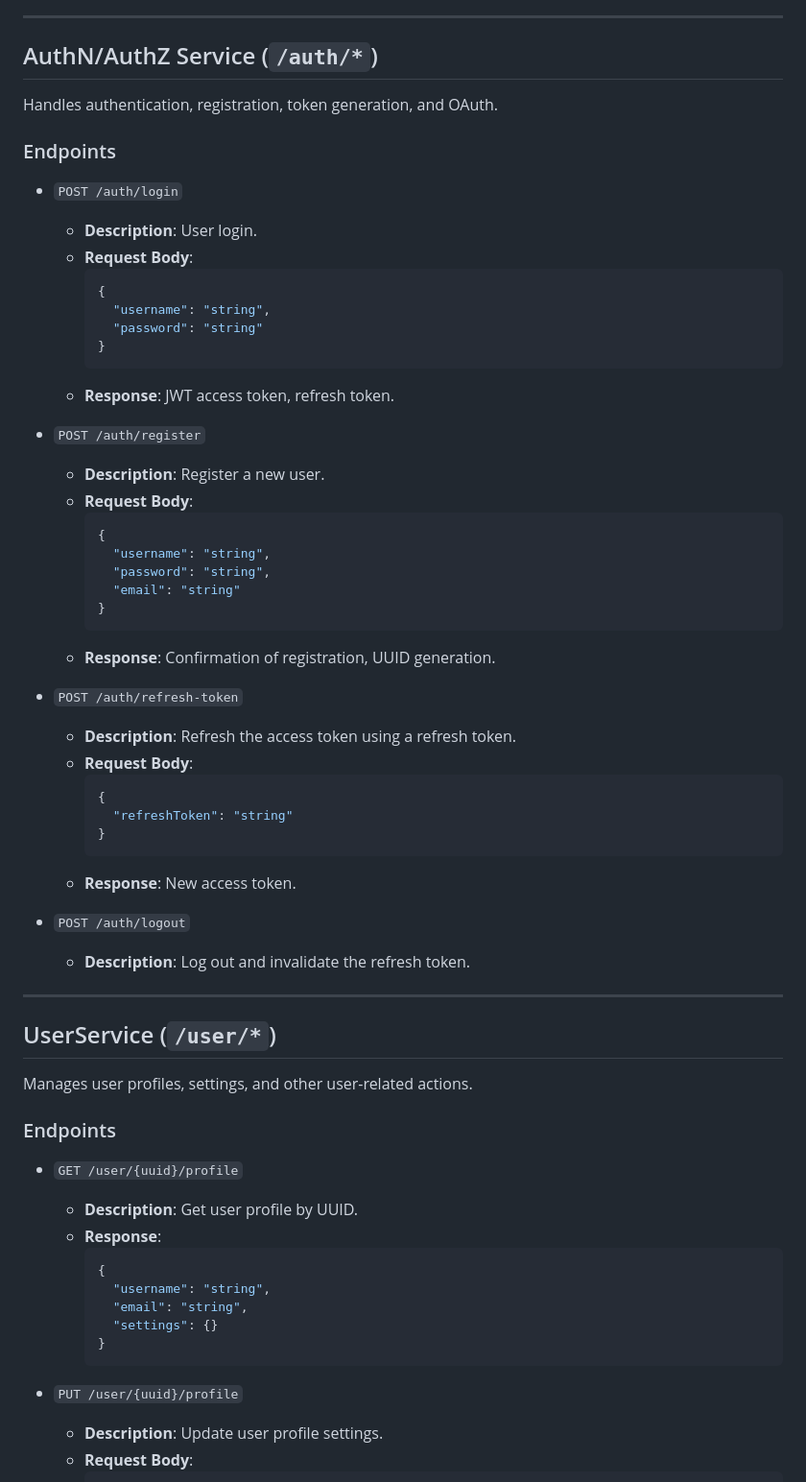
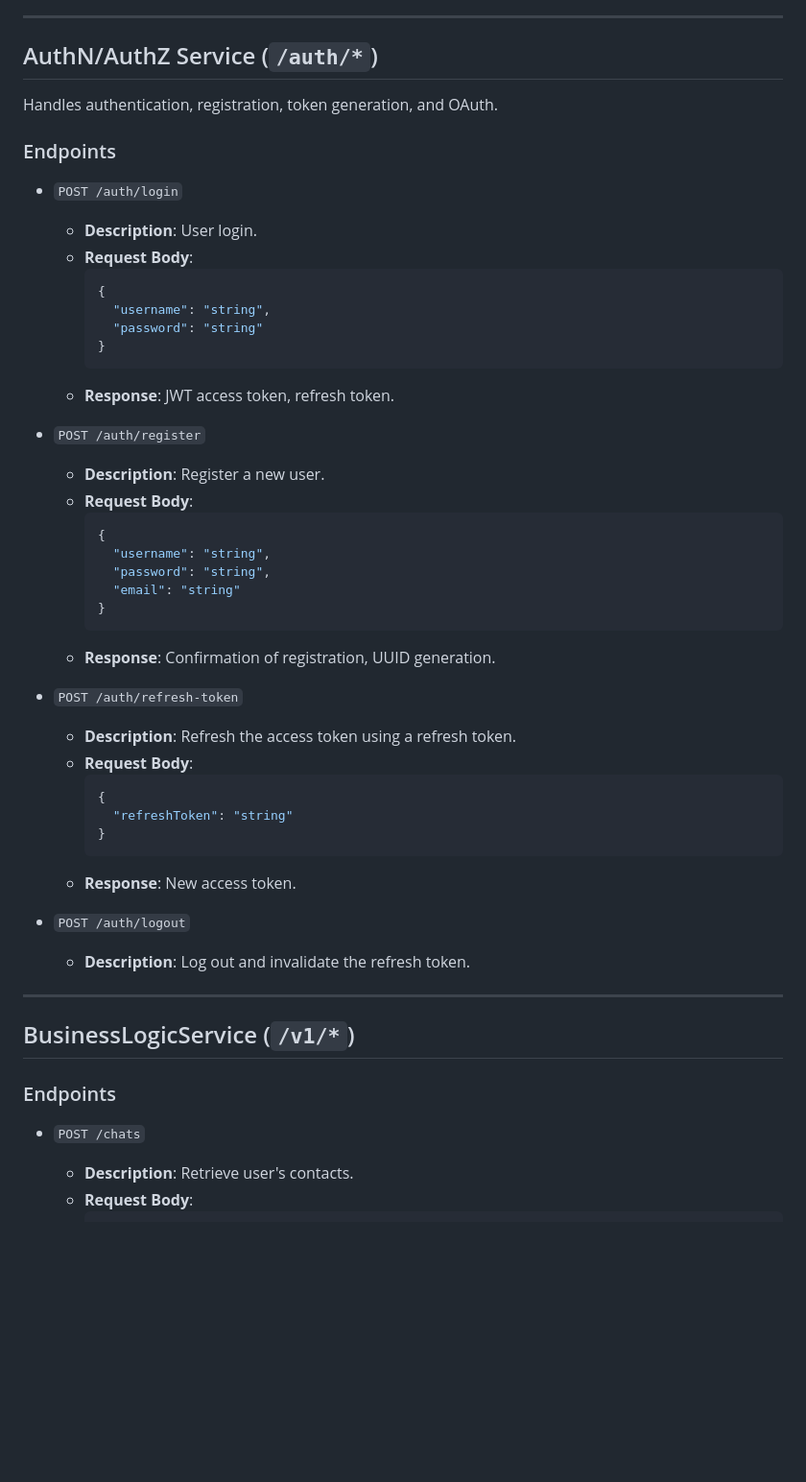
Before and after one commit to lumijiez/raven-dotnet, a Markdown page: APIDOCS.md, the part around the change printed below. Shown: that part at 96% size. GitHub-like rendering; blank space fills up the shorter version.

Commit message:
Updated APIDOCS with endpoints for BusinessLogic Service

````diff
--- a/APIDOCS.md
+++ b/APIDOCS.md
@@ -5,10 +5,13 @@ This document outlines the API endpoints for each microservice.
 ---
 
 ## AuthN/AuthZ Service (`/auth/*`)
+
 Handles authentication, registration, token generation, and OAuth.
 
 ### Endpoints
+
 - `POST /auth/login`
+
   - **Description**: User login.
   - **Request Body**:
     ```json
@@ -20,6 +23,7 @@ Handles authentication, registration, token generation, and OAuth.
   - **Response**: JWT access token, refresh token.
 
 - `POST /auth/register`
+
   - **Description**: Register a new user.
   - **Request Body**:
     ```json
@@ -32,6 +36,7 @@ Handles authentication, registration, token generation, and OAuth.
   - **Response**: Confirmation of registration, UUID generation.
 
 - `POST /auth/refresh-token`
+
   - **Description**: Refresh the access token using a refresh token.
   - **Request Body**:
     ```json
@@ -46,23 +51,13 @@ Handles authentication, registration, token generation, and OAuth.
 
 ---
 
-## UserService (`/user/*`)
-Manages user profiles, settings, and other user-related actions.
+## BusinessLogicService (`/v1/*`)
 
 ### Endpoints
-- `GET /user/{uuid}/profile`
-  - **Description**: Get user profile by UUID.
-  - **Response**:
-    ```json
-    {
-      "username": "string",
-      "email": "string",
-      "settings": {}
-    }
-    ```
 
-- `PUT /user/{uuid}/profile`
-  - **Description**: Update user profile settings.
+- `POST /chats`
+
+  - **Description**: Retrieve user's contacts.
   - **Request Body**:
     ```json
     {
````
Also changed, not shown: other parts of APIDOCS.md (+114 -77 lines).
